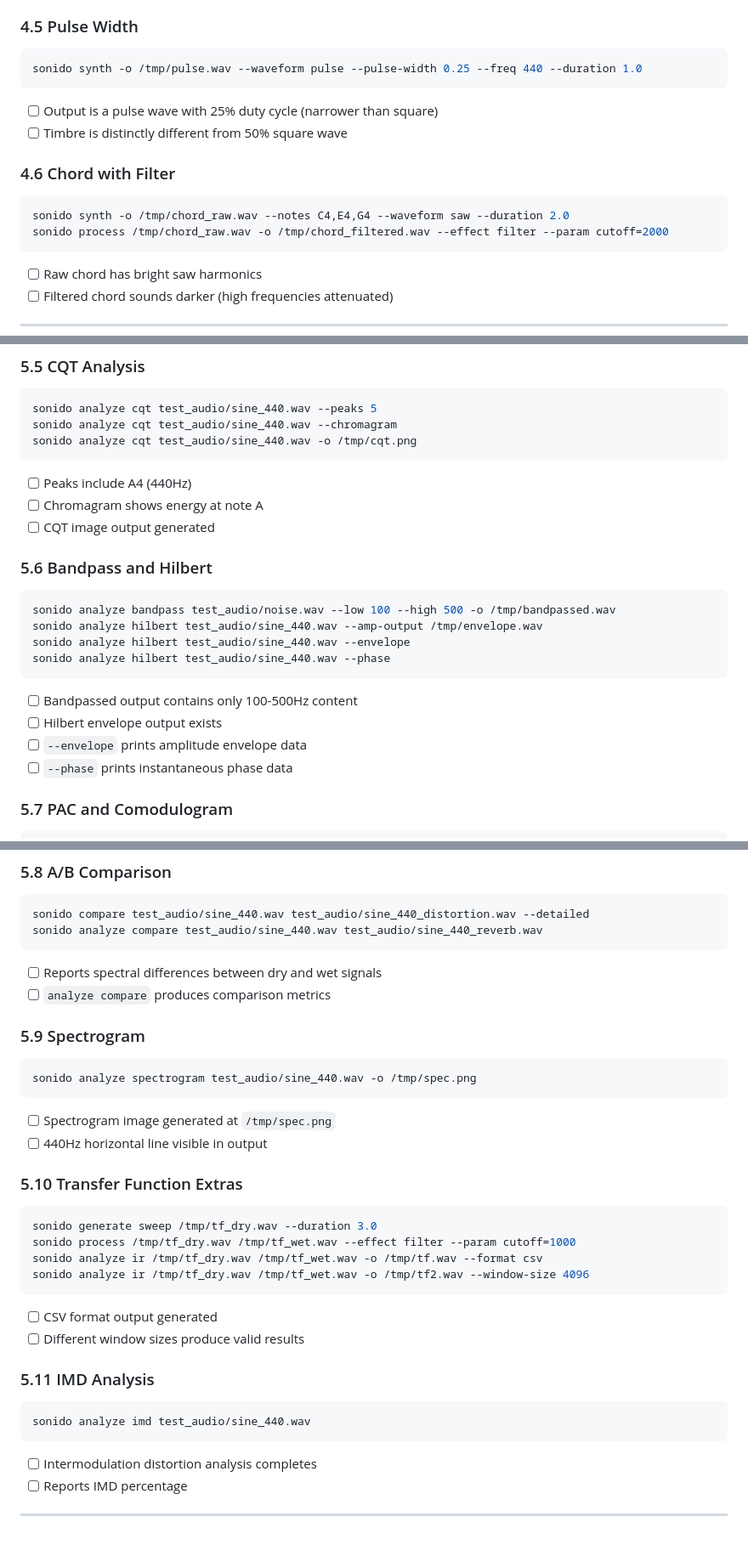
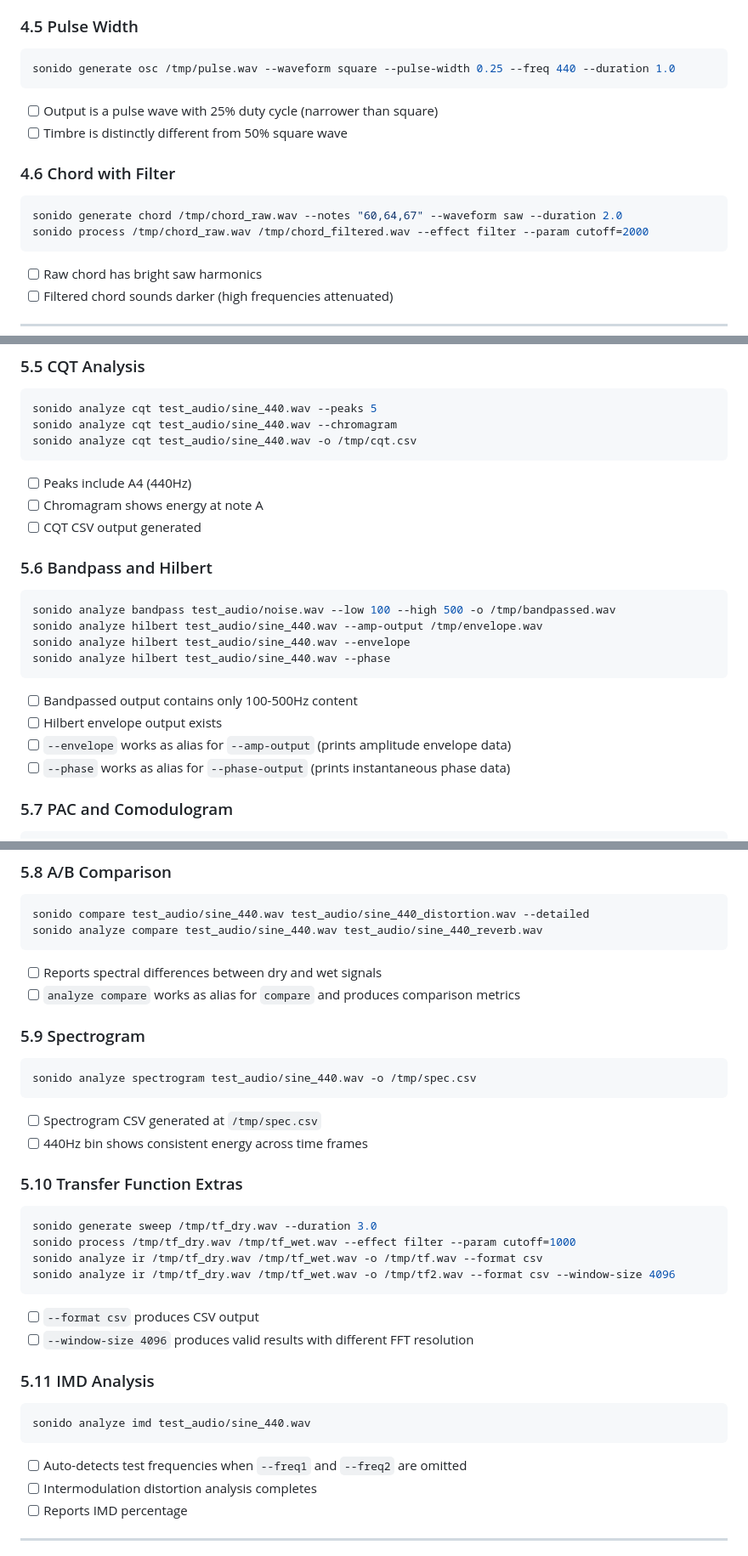
Before and after one commit to ampactor/sonido, a Markdown page: docs/CLI_TESTING.md, 3 parts joined by grey strips. Shown at 85% size. GitHub-like rendering.

````diff
--- a/docs/CLI_TESTING.md
+++ b/docs/CLI_TESTING.md
@@ -427,7 +427,7 @@ sonido generate adsr /tmp/pad_env.wav --attack 500 --decay 200 --sustain 0.8 --r
 ### 4.5 Pulse Width
 
 ```bash
-sonido synth -o /tmp/pulse.wav --waveform pulse --pulse-width 0.25 --freq 440 --duration 1.0
+sonido generate osc /tmp/pulse.wav --waveform square --pulse-width 0.25 --freq 440 --duration 1.0
 ```
 
 - [ ] Output is a pulse wave with 25% duty cycle (narrower than square)
@@ -436,8 +436,8 @@ sonido synth -o /tmp/pulse.wav --waveform pulse --pulse-width 0.25 --freq 440 --
 ### 4.6 Chord with Filter
 
 ```bash
-sonido synth -o /tmp/chord_raw.wav --notes C4,E4,G4 --waveform saw --duration 2.0
-sonido process /tmp/chord_raw.wav -o /tmp/chord_filtered.wav --effect filter --param cutoff=2000
+sonido generate chord /tmp/chord_raw.wav --notes "60,64,67" --waveform saw --duration 2.0
+sonido process /tmp/chord_raw.wav /tmp/chord_filtered.wav --effect filter --param cutoff=2000
 ```
 
 - [ ] Raw chord has bright saw harmonics
@@ -507,12 +507,12 @@ sonido analyze ir /tmp/sweep_dry.wav /tmp/sweep_wet.wav -o /tmp/ir.wav --rt60
 ```bash
 sonido analyze cqt test_audio/sine_440.wav --peaks 5
 sonido analyze cqt test_audio/sine_440.wav --chromagram
-sonido analyze cqt test_audio/sine_440.wav -o /tmp/cqt.png
+sonido analyze cqt test_audio/sine_440.wav -o /tmp/cqt.csv
 ```
 
 - [ ] Peaks include A4 (440Hz)
 - [ ] Chromagram shows energy at note A
-- [ ] CQT image output generated
+- [ ] CQT CSV output generated
 
 ### 5.6 Bandpass and Hilbert
 
@@ -525,8 +525,8 @@ sonido analyze hilbert test_audio/sine_440.wav --phase
 
 - [ ] Bandpassed output contains only 100-500Hz content
 - [ ] Hilbert envelope output exists
-- [ ] `--envelope` prints amplitude envelope data
-- [ ] `--phase` prints instantaneous phase data
+- [ ] `--envelope` works as alias for `--amp-output` (prints amplitude envelope data)
+- [ ] `--phase` works as alias for `--phase-output` (prints instantaneous phase data)
 
 ### 5.7 PAC and Comodulogram
 
@@ -548,16 +548,16 @@ sonido analyze compare test_audio/sine_440.wav test_audio/sine_440_reverb.wav
 ```
 
 - [ ] Reports spectral differences between dry and wet signals
-- [ ] `analyze compare` produces comparison metrics
+- [ ] `analyze compare` works as alias for `compare` and produces comparison metrics
 
 ### 5.9 Spectrogram
 
 ```bash
-sonido analyze spectrogram test_audio/sine_440.wav -o /tmp/spec.png
+sonido analyze spectrogram test_audio/sine_440.wav -o /tmp/spec.csv
 ```
 
-- [ ] Spectrogram image generated at `/tmp/spec.png`
-- [ ] 440Hz horizontal line visible in output
+- [ ] Spectrogram CSV generated at `/tmp/spec.csv`
+- [ ] 440Hz bin shows consistent energy across time frames
 
 ### 5.10 Transfer Function Extras
 
@@ -565,11 +565,11 @@ sonido analyze spectrogram test_audio/sine_440.wav -o /tmp/spec.png
 sonido generate sweep /tmp/tf_dry.wav --duration 3.0
 sonido process /tmp/tf_dry.wav /tmp/tf_wet.wav --effect filter --param cutoff=1000
 sonido analyze ir /tmp/tf_dry.wav /tmp/tf_wet.wav -o /tmp/tf.wav --format csv
-sonido analyze ir /tmp/tf_dry.wav /tmp/tf_wet.wav -o /tmp/tf2.wav --window-size 4096
+sonido analyze ir /tmp/tf_dry.wav /tmp/tf_wet.wav -o /tmp/tf2.wav --format csv --window-size 4096
 ```
 
-- [ ] CSV format output generated
-- [ ] Different window sizes produce valid results
+- [ ] `--format csv` produces CSV output
+- [ ] `--window-size 4096` produces valid results with different FFT resolution
 
 ### 5.11 IMD Analysis
 
@@ -577,6 +577,7 @@ sonido analyze ir /tmp/tf_dry.wav /tmp/tf_wet.wav -o /tmp/tf2.wav --window-size
 sonido analyze imd test_audio/sine_440.wav
 ```
 
+- [ ] Auto-detects test frequencies when `--freq1` and `--freq2` are omitted
 - [ ] Intermodulation distortion analysis completes
 - [ ] Reports IMD percentage
 
````
Also changed, not shown: other parts of docs/CLI_TESTING.md (+2 -2 lines), docs/DSP_QUALITY_STANDARD.md (added, +315 -0 lines), docs/EFFECTS_REFERENCE.md (+6 -0 lines).
